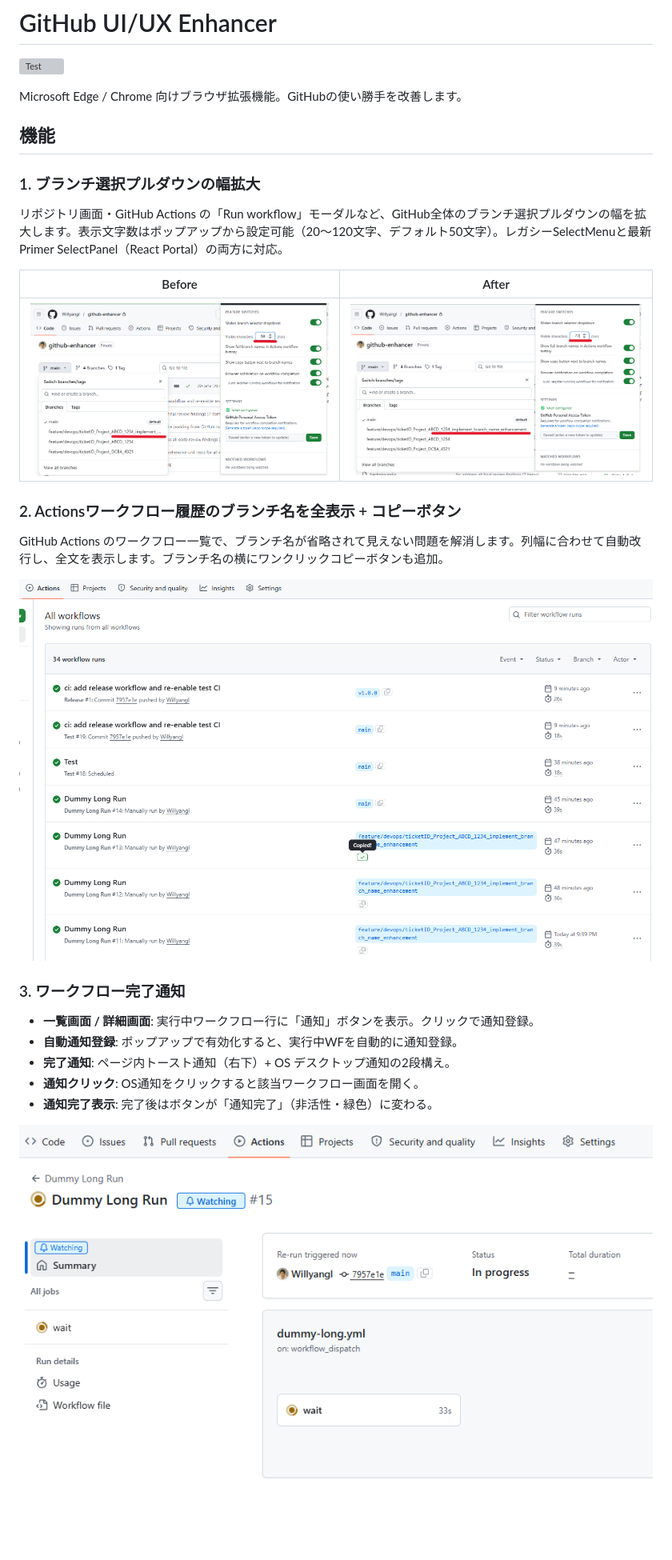
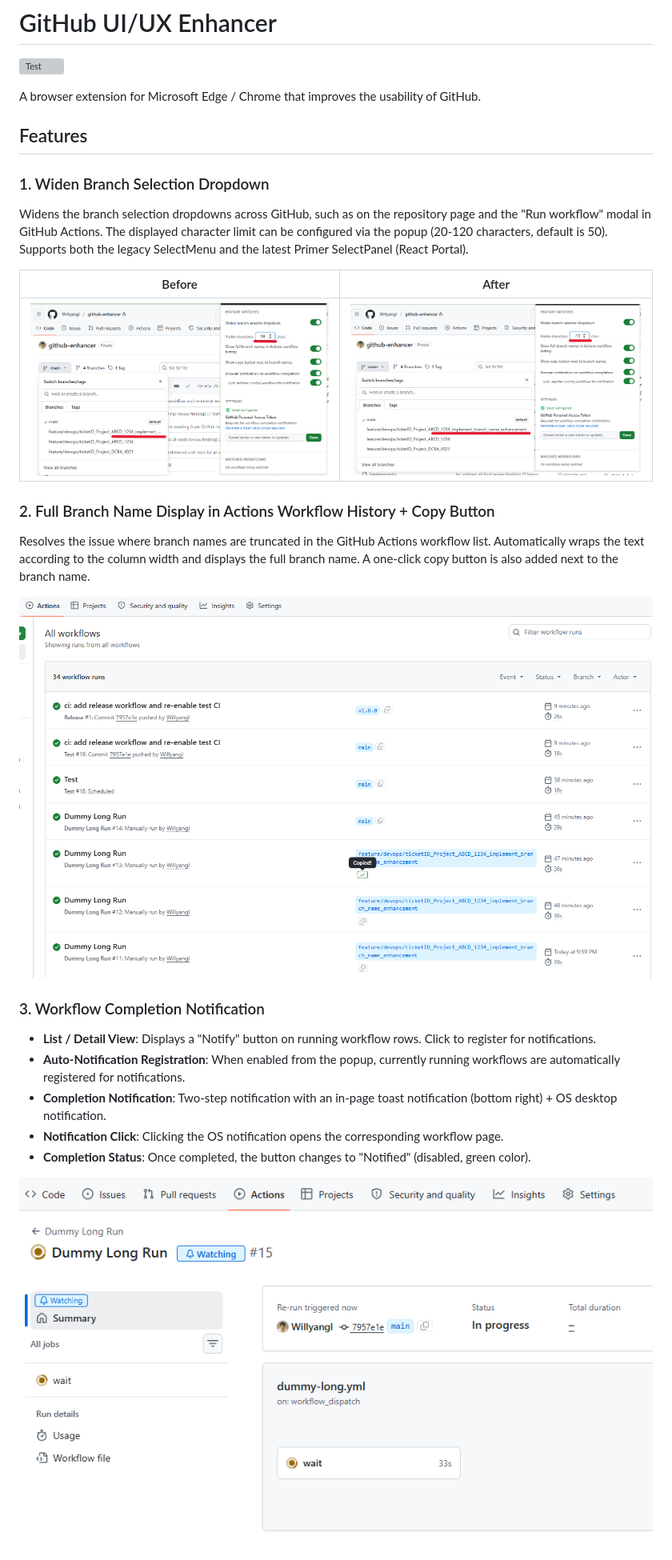
Before and after one commit to Willyangl/github-uiux-enhancer, a Markdown page: README.md, the part around one of its changes. Shown at 80% size. Drawn GitHub-style; blank space fills up the shorter version; grey boxes are pictures that could not be loaded.

```diff
--- a/README.md
+++ b/README.md
@@ -2,17 +2,17 @@
 
 [![Test](https://github.com/Willyangl/github-uiux-enhancer/actions/workflows/test.yml/badge.svg)](https://github.com/Willyangl/github-uiux-enhancer/actions/workflows/test.yml)
 
-Microsoft Edge / Chrome 向けブラウザ拡張機能。GitHubの使い勝手を改善します。
+A browser extension for Microsoft Edge / Chrome that improves the usability of GitHub.
 
-## 機能
+## Features
 
-### 1. ブランチ選択プルダウンの幅拡大
-リポジトリ画面・GitHub Actions の「Run workflow」モーダルなど、GitHub全体のブランチ選択プルダウンの幅を拡大します。表示文字数はポップアップから設定可能（20〜120文字、デフォルト50文字）。レガシーSelectMenuと最新Primer SelectPanel（React Portal）の両方に対応。
+### 1. Widen Branch Selection Dropdown
+Widens the branch selection dropdowns across GitHub, such as on the repository page and the "Run workflow" modal in GitHub Actions. The displayed character limit can be configured via the popup (20-120 characters, default is 50). Supports both the legacy SelectMenu and the latest Primer SelectPanel (React Portal).
 
 | Before | After |
 |--------|-------|
 | ![Before](docs/dropdown-before.png) | ![After](docs/dropdown-after.png) |
 
-### 2. Actionsワークフロー履歴のブランチ名を全表示 + コピーボタン
-GitHub Actions のワークフロー一覧で、ブランチ名が省略されて見えない問題を解消します。列幅に合わせて自動改行し、全文を表示します。ブランチ名の横にワンクリックコピーボタンも追加。
+### 2. Full Branch Name Display in Actions Workflow History + Copy Button
+Resolves the issue where branch names are truncated in the GitHub Actions workflow list. Automatically wraps the text according to the column width and displays the full branch name. A one-click copy button is also added next to the branch name.
 
@@ -20,8 +20,8 @@ GitHub Actions のワークフロー一覧で、ブランチ名が省略され
 
-### 3. ワークフロー完了通知
-- **一覧画面 / 詳細画面**: 実行中ワークフロー行に「通知」ボタンを表示。クリックで通知登録。
-- **自動通知登録**: ポップアップで有効化すると、実行中WFを自動的に通知登録。
-- **完了通知**: ページ内トースト通知（右下）+ OS デスクトップ通知の2段構え。
-- **通知クリック**: OS通知をクリックすると該当ワークフロー画面を開く。
-- **通知完了表示**: 完了後はボタンが「通知完了」（非活性・緑色）に変わる。
+### 3. Workflow Completion Notification
+- **List / Detail View**: Displays a "Notify" button on running workflow rows. Click to register for notifications.
+- **Auto-Notification Registration**: When enabled from the popup, currently running workflows are automatically registered for notifications.
+- **Completion Notification**: Two-step notification with an in-page toast notification (bottom right) + OS desktop notification.
+- **Notification Click**: Clicking the OS notification opens the corresponding workflow page.
+- **Completion Status**: Once completed, the button changes to "Notified" (disabled, green color).
 
```
Also changed, not shown: other parts of README.md (+58 -50 lines).
